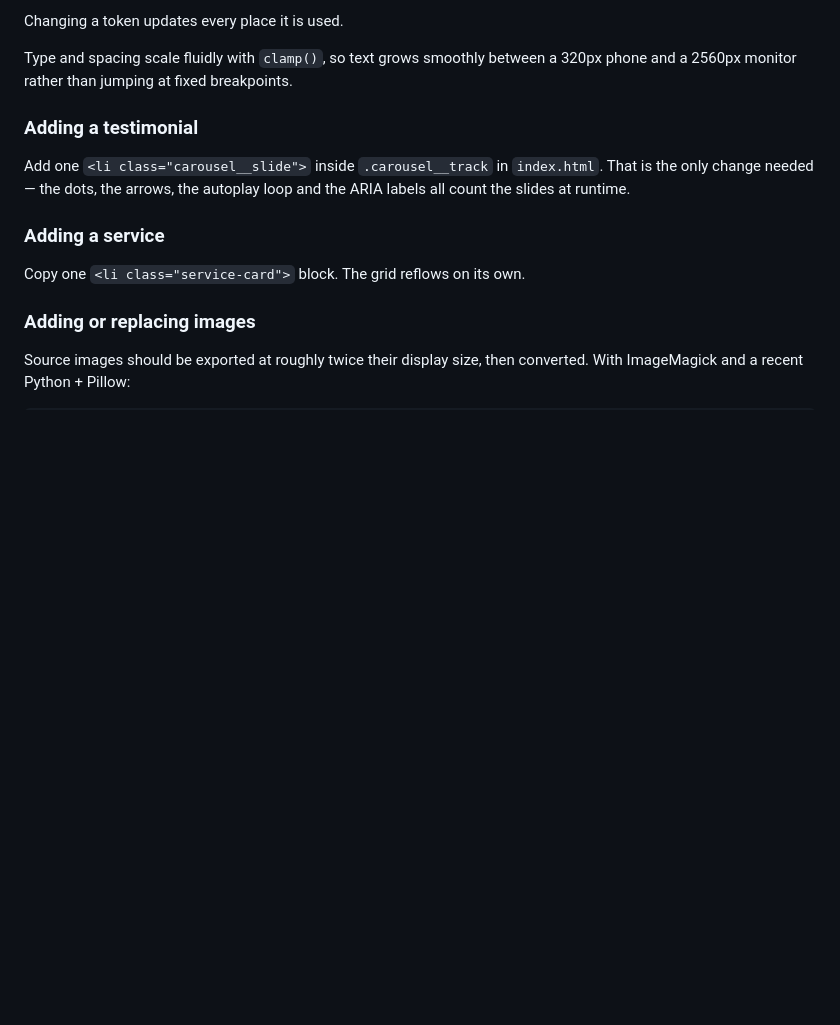
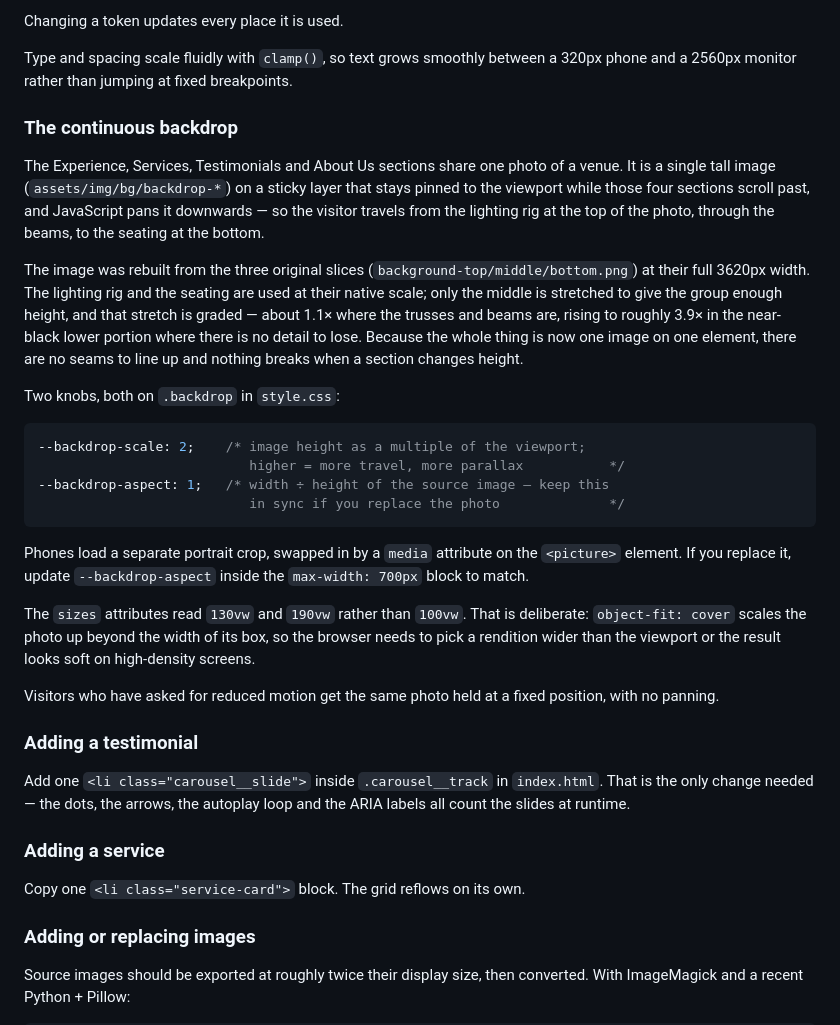
Before and after one commit to louisdasselaar/elique, a Markdown page: README.md, the part around the change. GitHub-like rendering; blank space fills up the shorter version.

Commit message:
docs: :memo: Achtergrond en design tokens documenteren

````diff
--- a/README.md
+++ b/README.md
@@ -76,6 +76,45 @@ Changing a token updates every place it is used.
 
 Type and spacing scale fluidly with `clamp()`, so text grows smoothly between
 a 320px phone and a 2560px monitor rather than jumping at fixed breakpoints.
+
+### The continuous backdrop
+
+The Experience, Services, Testimonials and About Us sections share one photo
+of a venue. It is a single tall image (`assets/img/bg/backdrop-*`) on a
+sticky layer that stays pinned to the viewport while those four sections
+scroll past, and JavaScript pans it downwards — so the visitor travels from
+the lighting rig at the top of the photo, through the beams, to the seating
+at the bottom.
+
+The image was rebuilt from the three original slices
+(`background-top/middle/bottom.png`) at their full 3620px width. The lighting
+rig and the seating are used at their native scale; only the middle is
+stretched to give the group enough height, and that stretch is graded — about
+1.1× where the trusses and beams are, rising to roughly 3.9× in the near-black
+lower portion where there is no detail to lose. Because the whole thing is now
+one image on one element, there are no seams to line up and nothing breaks
+when a section changes height.
+
+Two knobs, both on `.backdrop` in `style.css`:
+
+```css
+--backdrop-scale: 2;    /* image height as a multiple of the viewport;
+                           higher = more travel, more parallax           */
+--backdrop-aspect: 1;   /* width ÷ height of the source image — keep this
+                           in sync if you replace the photo              */
+```
+
+Phones load a separate portrait crop, swapped in by a `media` attribute on
+the `<picture>` element. If you replace it, update `--backdrop-aspect` inside
+the `max-width: 700px` block to match.
+
+The `sizes` attributes read `130vw` and `190vw` rather than `100vw`. That is
+deliberate: `object-fit: cover` scales the photo up beyond the width of its
+box, so the browser needs to pick a rendition wider than the viewport or the
+result looks soft on high-density screens.
+
+Visitors who have asked for reduced motion get the same photo held at a
+fixed position, with no panning.
 
 ### Adding a testimonial
 
````
